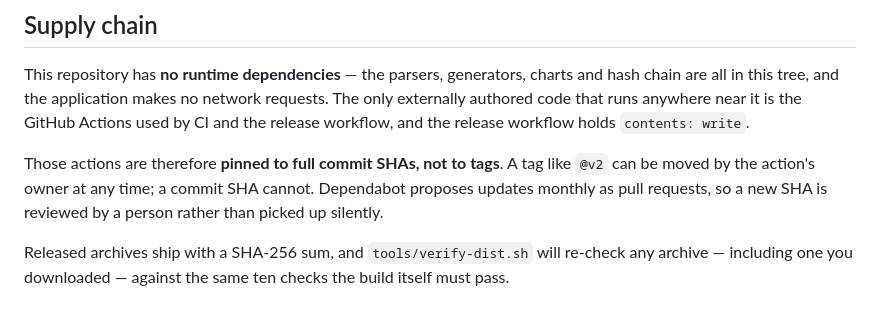
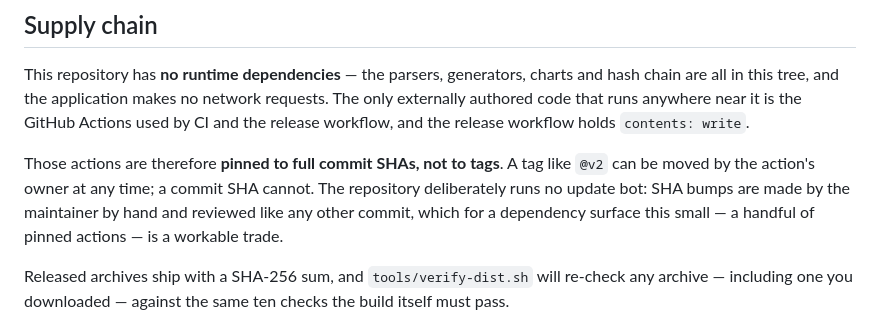
Before and after one commit to hopejsh/aaa-rns, a Markdown page: SECURITY.md, the part around the change. Rendered like a GitHub page.

Commit message:
docs: SECURITY.md stops promising a bot that no longer runs
dependabot.yml was removed by the owner; the supply-chain section now
says what is actually true — pinned SHAs, bumped by hand.

```diff
--- a/SECURITY.md
+++ b/SECURITY.md
@@ -51,8 +51,9 @@ code that runs anywhere near it is the GitHub Actions used by CI and the release
 release workflow holds `contents: write`.
 
 Those actions are therefore **pinned to full commit SHAs, not to tags**. A tag like `@v2` can be
-moved by the action's owner at any time; a commit SHA cannot. Dependabot proposes updates monthly
-as pull requests, so a new SHA is reviewed by a person rather than picked up silently.
+moved by the action's owner at any time; a commit SHA cannot. The repository deliberately runs no
+update bot: SHA bumps are made by the maintainer by hand and reviewed like any other commit, which
+for a dependency surface this small — a handful of pinned actions — is a workable trade.
 
 Released archives ship with a SHA-256 sum, and `tools/verify-dist.sh` will re-check any archive —
 including one you downloaded — against the same ten checks the build itself must pass.
```
